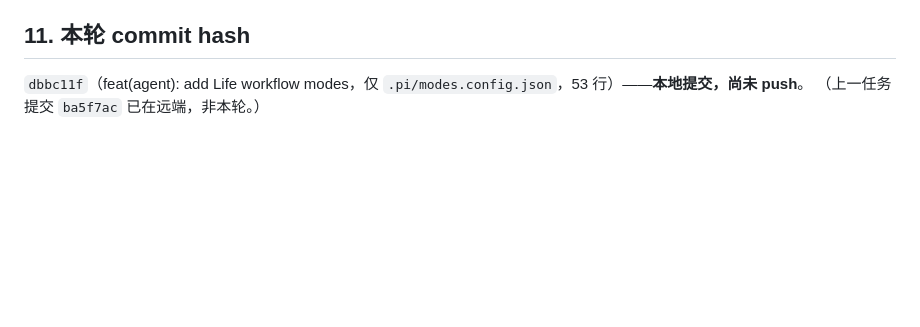
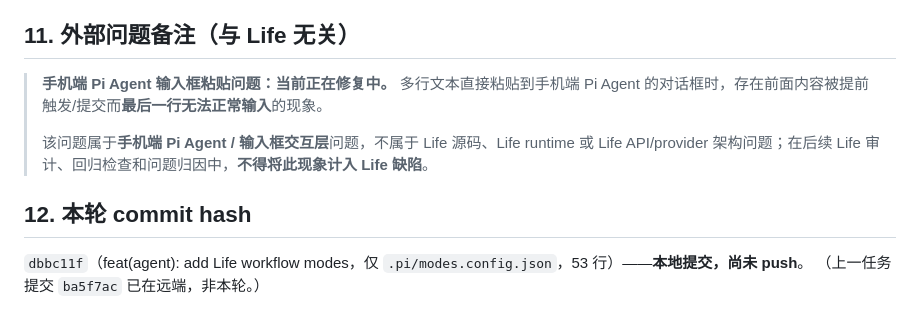
Before and after one commit to andabaoyue/Life, a Markdown page: docs/agent/pi-agent-modes-implementation-report-2026-09-29.md, the part around the change. Rendered like a GitHub page; blank space fills up the shorter version.

Commit message:
docs(agent): note external mobile pi input bug

```diff
--- a/docs/agent/pi-agent-modes-implementation-report-2026-09-29.md
+++ b/docs/agent/pi-agent-modes-implementation-report-2026-09-29.md
@@ -132,7 +132,13 @@
 4. 各模式 `extraInstructions` 的实际注入效果——仅 ASK 模式横幅实测可见，其余模式未逐条观测。
 5. ASK/EXPLORE、PLAN 模式的别名入口（`audit`/`act`/`fix`）——未逐一切换实测。
 
-## 11. 本轮 commit hash
+## 11. 外部问题备注（与 Life 无关）
+
+> **手机端 Pi Agent 输入框粘贴问题：当前正在修复中。** 多行文本直接粘贴到手机端 Pi Agent 的对话框时，存在前面内容被提前触发/提交而**最后一行无法正常输入**的现象。
+>
+> 该问题属于**手机端 Pi Agent / 输入框交互层**问题，不属于 Life 源码、Life runtime 或 Life API/provider 架构问题；在后续 Life 审计、回归检查和问题归因中，**不得将此现象计入 Life 缺陷**。
+
+## 12. 本轮 commit hash
 
 `dbbc11f`（feat(agent): add Life workflow modes，仅 `.pi/modes.config.json`，53 行）——**本地提交，尚未 push**。
 （上一任务提交 `ba5f7ac` 已在远端，非本轮。）
```
